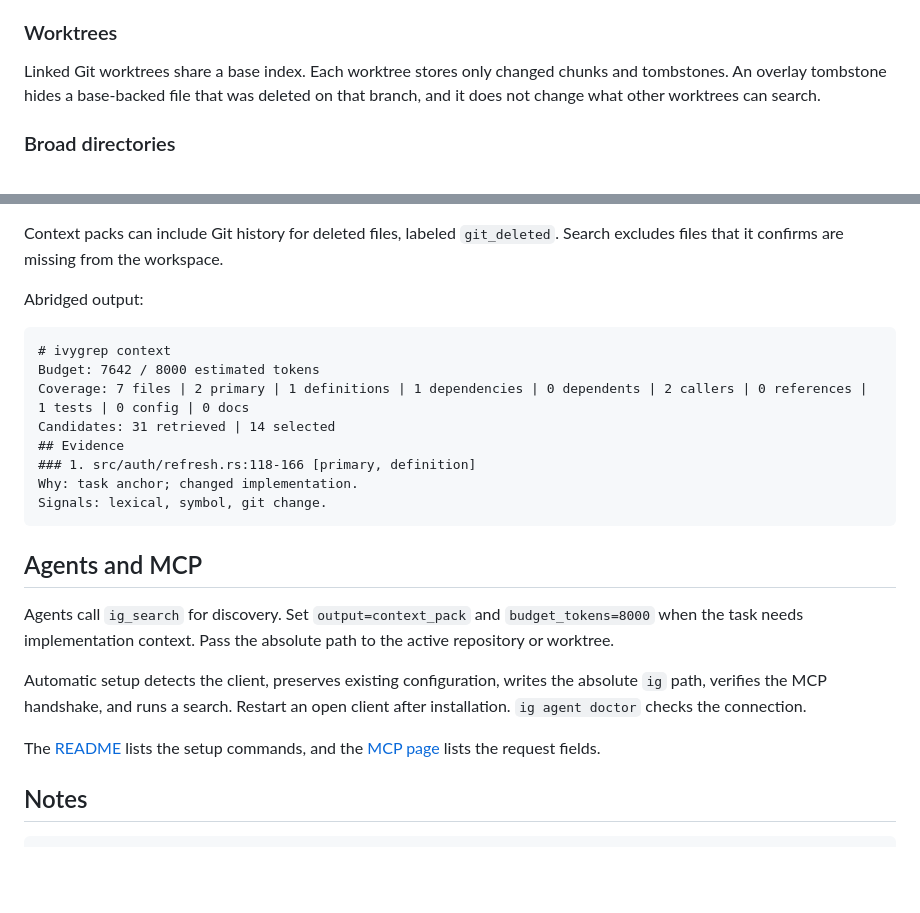
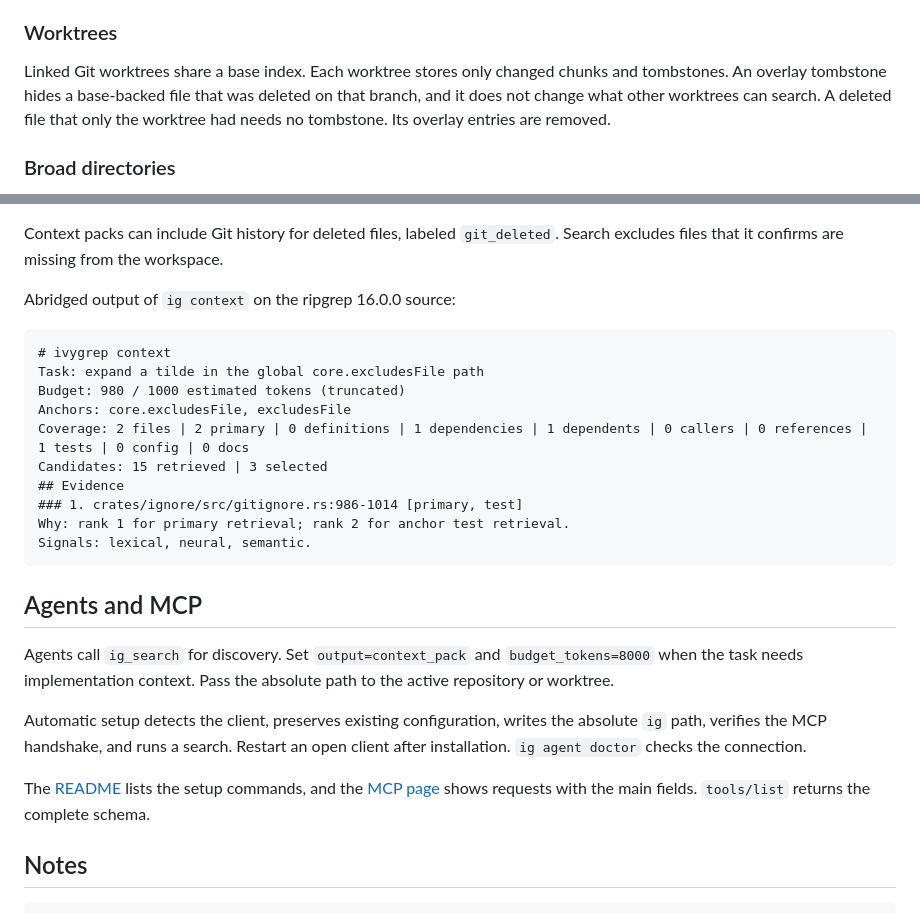
Before and after one commit to bvolpato/ivygrep, a Markdown page: docs/guide.md, 2 parts joined by grey strips. Drawn GitHub-style; blank space fills up the shorter version.

````diff
--- a/docs/guide.md
+++ b/docs/guide.md
@@ -63,7 +63,7 @@ Since v1.3.1, search immediately excludes a file that the safe file reader confi
 
 ### Worktrees
 
-Linked Git worktrees share a base index. Each worktree stores only changed chunks and tombstones. An overlay tombstone hides a base-backed file that was deleted on that branch, and it does not change what other worktrees can search.
+Linked Git worktrees share a base index. Each worktree stores only changed chunks and tombstones. An overlay tombstone hides a base-backed file that was deleted on that branch, and it does not change what other worktrees can search. A deleted file that only the worktree had needs no tombstone. Its overlay entries are removed.
 
 ### Broad directories
 
@@ -136,17 +136,19 @@ Use `--since main`, `--since HEAD~3`, or `--since '@{upstream}'` inside a Git wo
 
 Context packs can include Git history for deleted files, labeled `git_deleted`. Search excludes files that it confirms are missing from the workspace.
 
-Abridged output:
+Abridged output of `ig context` on the ripgrep 16.0.0 source:
 
 ```text
 # ivygrep context
-Budget: 7642 / 8000 estimated tokens
-Coverage: 7 files | 2 primary | 1 definitions | 1 dependencies | 0 dependents | 2 callers | 0 references | 1 tests | 0 config | 0 docs
-Candidates: 31 retrieved | 14 selected
+Task: expand a tilde in the global core.excludesFile path
+Budget: 980 / 1000 estimated tokens (truncated)
+Anchors: core.excludesFile, excludesFile
+Coverage: 2 files | 2 primary | 0 definitions | 1 dependencies | 1 dependents | 0 callers | 0 references | 1 tests | 0 config | 0 docs
+Candidates: 15 retrieved | 3 selected
 ## Evidence
-### 1. src/auth/refresh.rs:118-166 [primary, definition]
-Why: task anchor; changed implementation.
-Signals: lexical, symbol, git change.
+### 1. crates/ignore/src/gitignore.rs:986-1014 [primary, test]
+Why: rank 1 for primary retrieval; rank 2 for anchor test retrieval.
+Signals: lexical, neural, semantic.
 ```
 
 ## Agents and MCP
@@ -155,7 +157,7 @@ Agents call `ig_search` for discovery. Set `output=context_pack` and `budget_tok
 
 Automatic setup detects the client, preserves existing configuration, writes the absolute `ig` path, verifies the MCP handshake, and runs a search. Restart an open client after installation. `ig agent doctor` checks the connection.
 
-The [README](../README.md#connect-a-coding-agent) lists the setup commands, and the [MCP page](https://bvolpato.github.io/ivygrep/integrations/mcp.html) lists the request fields.
+The [README](../README.md#connect-a-coding-agent) lists the setup commands, and the [MCP page](https://bvolpato.github.io/ivygrep/integrations/mcp.html) shows requests with the main fields. `tools/list` returns the complete schema.
 
 ## Notes
 
````
Also changed, not shown: README.md (+7 -7 lines), assets/readme-hero.png.
